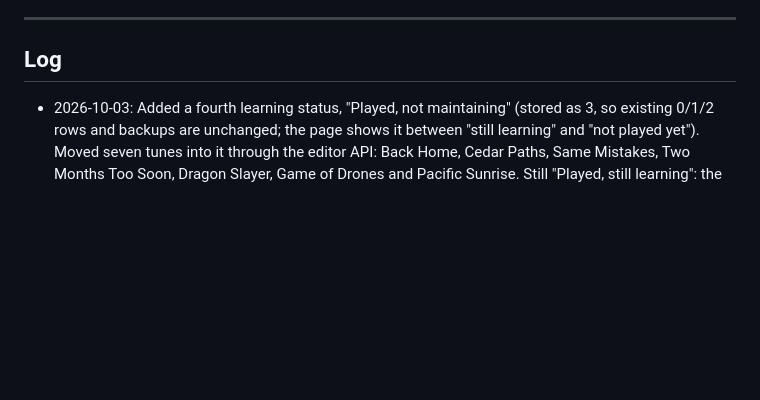
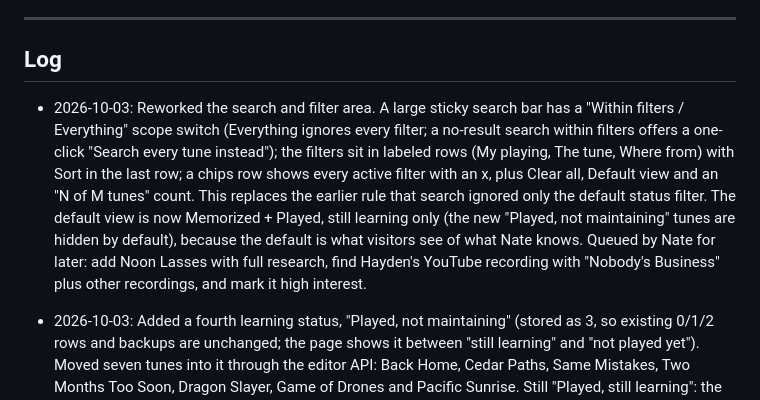
Before and after one commit to newOnahtaN/tunebook, a Markdown page: ROADMAP.md, the part around the change. GitHub-like rendering; blank space fills up the shorter version.

Commit message:
Log the search and filter rework and queue Noon Lasses
Reworked the search and filter area with a new sticky search bar and improved filter layout. Added a fourth learning status, 'Played, not maintaining', and moved seven tuCo-Authored-By: Claude Sonnet 5.5 <noreply@anthropic.com>
Claude-Session: https://claude.ai/code/session_01AUv9gV5iZnhaDPwj6zBNsanes into this category.

```diff
--- a/ROADMAP.md
+++ b/ROADMAP.md
@@ -486,6 +486,14 @@ for now (Sep 26 2026).
 
 ## Log
 
+- 2026-10-03: Reworked the search and filter area. A large sticky search bar has a "Within filters / Everything" scope switch
+  (Everything ignores every filter; a no-result search within filters offers a one-click "Search every tune instead"); the
+  filters sit in labeled rows (My playing, The tune, Where from) with Sort in the last row; a chips row shows every active
+  filter with an x, plus Clear all, Default view and an "N of M tunes" count. This replaces the earlier rule that search
+  ignored only the default status filter. The default view is now Memorized + Played, still learning only (the new
+  "Played, not maintaining" tunes are hidden by default), because the default is what visitors see of what Nate knows.
+  Queued by Nate for later: add Noon Lasses with full research, find Hayden's YouTube recording with "Nobody's Business"
+  plus other recordings, and mark it high interest.
 - 2026-10-03: Added a fourth learning status, "Played, not maintaining" (stored as 3, so existing 0/1/2 rows and backups are
   unchanged; the page shows it between "still learning" and "not played yet"). Moved seven tunes into it through the editor
   API: Back Home, Cedar Paths, Same Mistakes, Two Months Too Soon, Dragon Slayer, Game of Drones and Pacific Sunrise. Still
```
